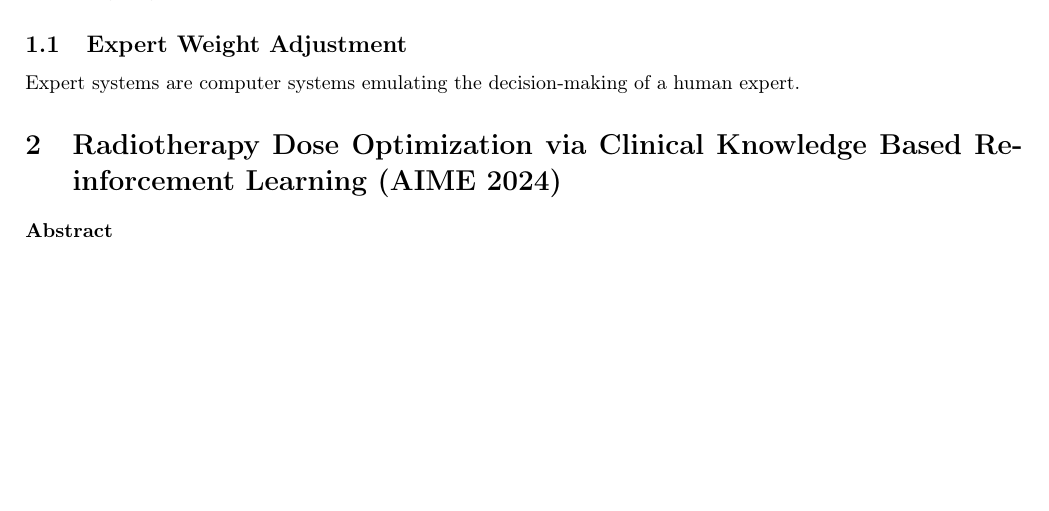
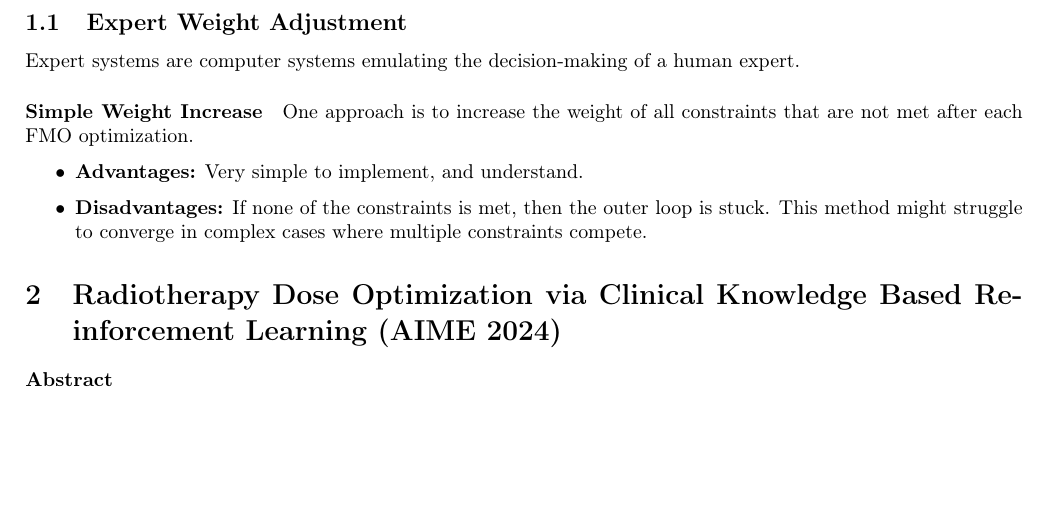
Before and after one commit to pauldubois98/PhD, a LaTeX paper (5_automation_classic/5_main.tex, which reads 5_automation_classic/5_content.tex): part of page 2 of 3, cut so that both start at the same text, the shorter picture padded with empty space. Compiled offline with pdfLaTeX.

Commit message:
Simple Weight Increase §

```diff
--- a/5_automation_classic/5_content.tex
+++ b/5_automation_classic/5_content.tex
@@ -28,6 +28,14 @@
 
 \subsection{Expert Weight Adjustment}
 Expert systems are computer systems emulating the decision-making of a human expert.
+
+\paragraph{Simple Weight Increase}
+One approach is to increase the weight of all constraints that are not met after each FMO optimization.
+\begin{itemize}
+	\item \textbf{Advantages:} Very simple to implement, and understand.
+	\item \textbf{Disadvantages:} If none of the constraints is met, then the outer loop is stuck.
+	This method might struggle to converge in complex cases where multiple constraints compete.
+\end{itemize}
 
 % Full paper:
 % https://github.com/pauldubois98/AIME2024/blob/main/llncs_formatting.pdf
```
